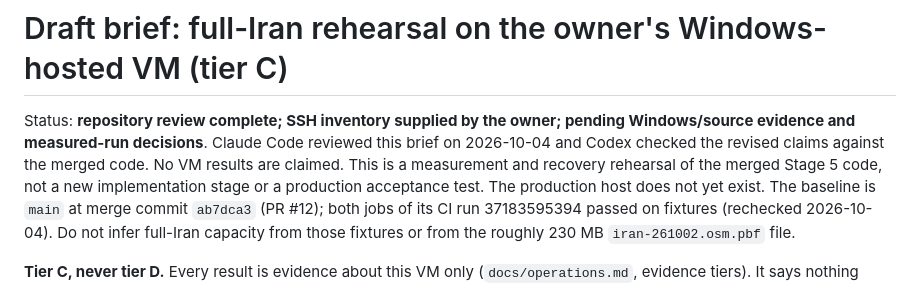
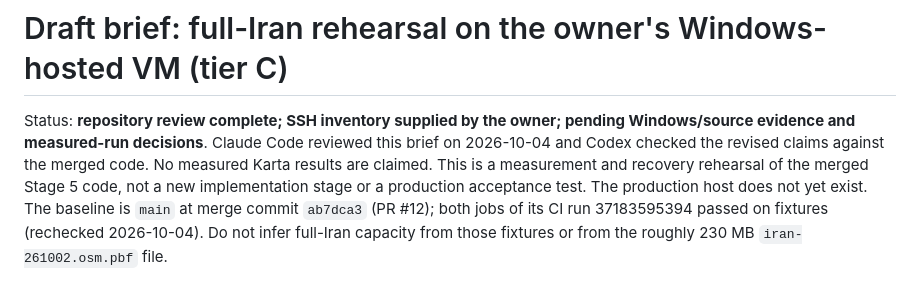
Before and after one commit to pouriya-sedaghat/karta, a Markdown page: prompts/iran-vm-tier-c-rehearsal.md, the part around one of its changes. Drawn GitHub-style.

Commit message:
docs: clarify SSH inventory is evidence, not measured Karta run

```diff
--- a/prompts/iran-vm-tier-c-rehearsal.md
+++ b/prompts/iran-vm-tier-c-rehearsal.md
@@ -2,7 +2,7 @@
 
 Status: **repository review complete; SSH inventory supplied by the owner;
 pending Windows/source evidence and measured-run decisions**. Claude Code reviewed this brief on 2026-10-04 and Codex checked
-the revised claims against the merged code. No VM results are claimed.
+the revised claims against the merged code. No measured Karta results are claimed.
 This is a measurement and recovery rehearsal of the merged Stage 5 code, not a new implementation stage or a
 production acceptance test. The production host does not yet exist. The
 baseline is `main` at merge commit `ab7dca3` (PR #12); both jobs of its CI
```
Also changed, not shown: other parts of prompts/iran-vm-tier-c-rehearsal.md (+7 -7 lines).
